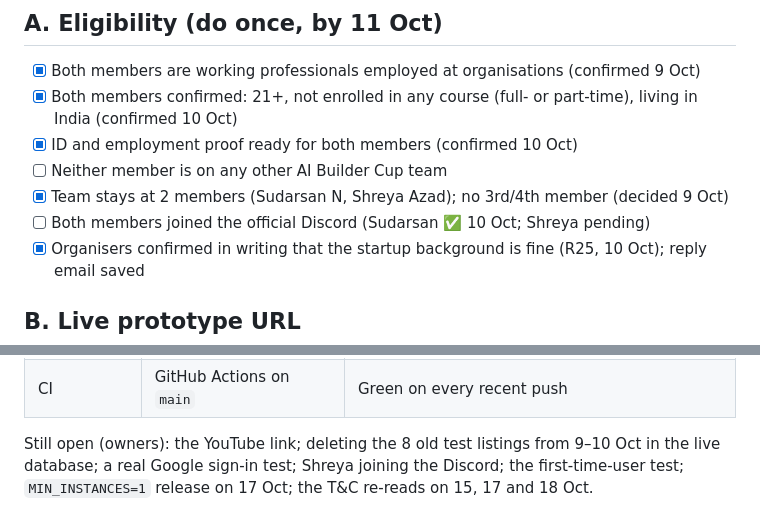
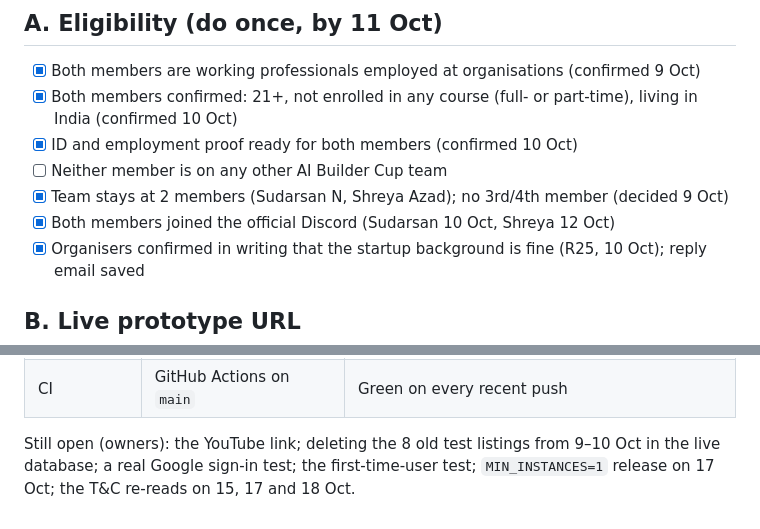
Before and after one commit to sudarsan-22/breedernear-ai, a Markdown page: docs/event/04-submission-checklist.md, 2 parts joined by grey strips. Rendered like a GitHub page.

Commit message:
docs: both members in the official Discord (R10)

```diff
--- a/docs/event/04-submission-checklist.md
+++ b/docs/event/04-submission-checklist.md
@@ -11,7 +11,7 @@ Use this from **16 Oct** onward. Every box must be ticked before pressing Submit
 - [x] ID and employment proof ready for both members (confirmed 10 Oct)
 - [ ] Neither member is on any other AI Builder Cup team
 - [x] Team stays at 2 members (Sudarsan N, Shreya Azad); no 3rd/4th member (decided 9 Oct)
-- [ ] Both members joined the official Discord (Sudarsan ✅ 10 Oct; Shreya pending)
+- [x] Both members joined the official Discord (Sudarsan 10 Oct, Shreya 12 Oct)
 - [x] Organisers confirmed in writing that the startup background is fine (R25, 10 Oct); reply email saved
 
 ## B. Live prototype URL
@@ -111,4 +111,4 @@ A full top-to-bottom check against the live T&C, the FAQ and our risk tracker. R
 | Advertising | Links to the startup, waitlist, investors | None; PetZonic is mentioned only as the source of the idea, as the organisers allowed |
 | CI | GitHub Actions on `main` | Green on every recent push |
 
-Still open (owners): the YouTube link; deleting the 8 old test listings from 9–10 Oct in the live database; a real Google sign-in test; Shreya joining the Discord; the first-time-user test; `MIN_INSTANCES=1` release on 17 Oct; the T&C re-reads on 15, 17 and 18 Oct.
+Still open (owners): the YouTube link; deleting the 8 old test listings from 9–10 Oct in the live database; a real Google sign-in test; the first-time-user test; `MIN_INSTANCES=1` release on 17 Oct; the T&C re-reads on 15, 17 and 18 Oct.
```
Also changed, not shown: docs/event/02-rules-dos-and-donts.md (+1 -1 lines).
